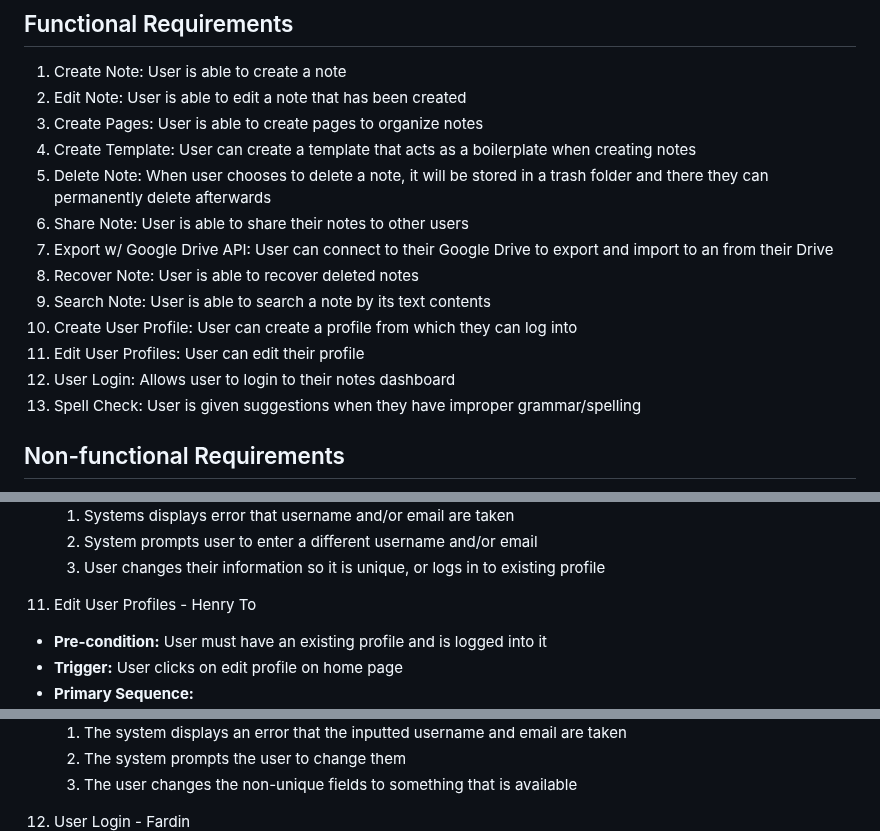
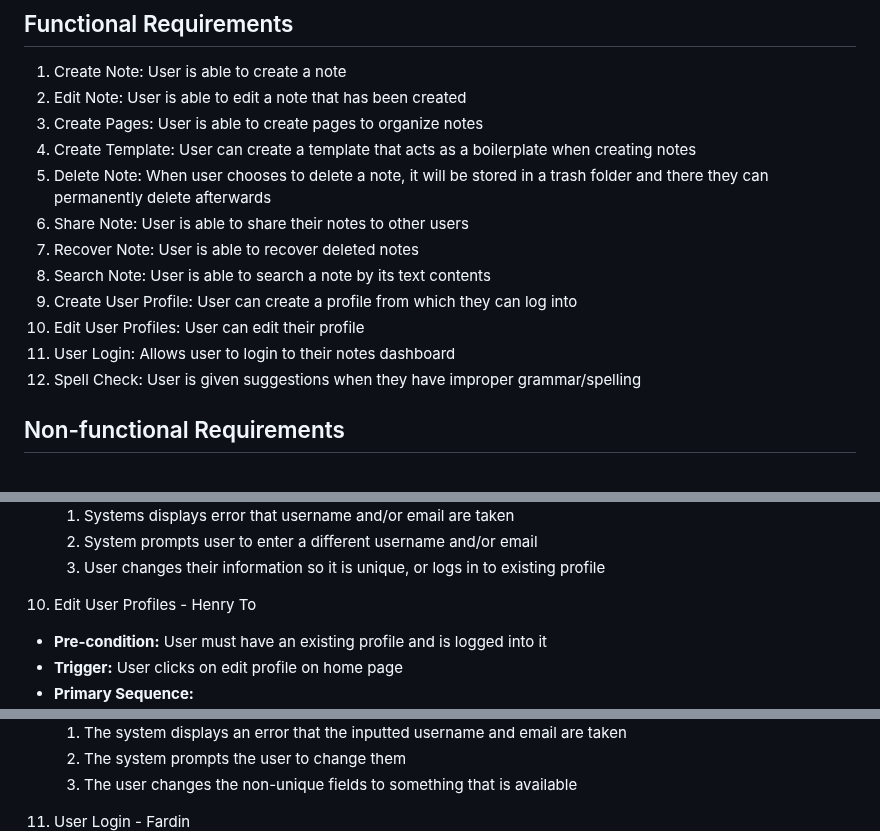
Before and after one commit to FardinHaque60/Scribe, a Markdown page: requirements.md, 3 parts joined by grey strips. Rendered like a GitHub page.

```diff
--- a/requirements.md
+++ b/requirements.md
@@ -5,13 +5,12 @@
 4. Create Template: User can create a template that acts as a boilerplate when creating notes
 5. Delete Note: When user chooses to delete a note, it will be stored in a trash folder and there they can permanently delete afterwards
 6. Share Note: User is able to share their notes to other users
-7. Export w/ Google Drive API: User can connect to their Google Drive to export and import to an from their Drive
-8. Recover Note: User is able to recover deleted notes
-9. Search Note: User is able to search a note by its text contents
-10. Create User Profile: User can create a profile from which they can log into
-11. Edit User Profiles: User can edit their profile
-12. User Login: Allows user to login to their notes dashboard
-13. Spell Check: User is given suggestions when they have improper grammar/spelling
+7. Recover Note: User is able to recover deleted notes
+8. Search Note: User is able to search a note by its text contents
+9. Create User Profile: User can create a profile from which they can log into
+10. Edit User Profiles: User can edit their profile
+11. User Login: Allows user to login to their notes dashboard
+12. Spell Check: User is given suggestions when they have improper grammar/spelling
 
 ## Non-functional Requirements
 1. Application will run on Chrome Chrome
@@ -210,7 +190,7 @@
     2. System prompts user to enter a different username and/or email
     3. User changes their information so it is unique, or logs in to existing profile
 
-11. Edit User Profiles - Henry To
+10. Edit User Profiles - Henry To
 - **Pre-condition:** User must have an existing profile and is logged into it
 - **Trigger:** User clicks on edit profile on home page
 - **Primary Sequence:**
@@ -225,7 +205,7 @@
     2. The system prompts the user to change them
     3. The user changes the non-unique fields to something that is available
 
-12. User Login - Fardin\
+11. User Login - Fardin\
 ![](images/Home_UI.png)\
 - **Pre-condition:** User has an exisiting account
 - **Trigger:** User is on login page and no one is currently signed in on the session
```
Also changed, not shown: other parts of requirements.md (+4 -23 lines), README.md (+4 -5 lines).
